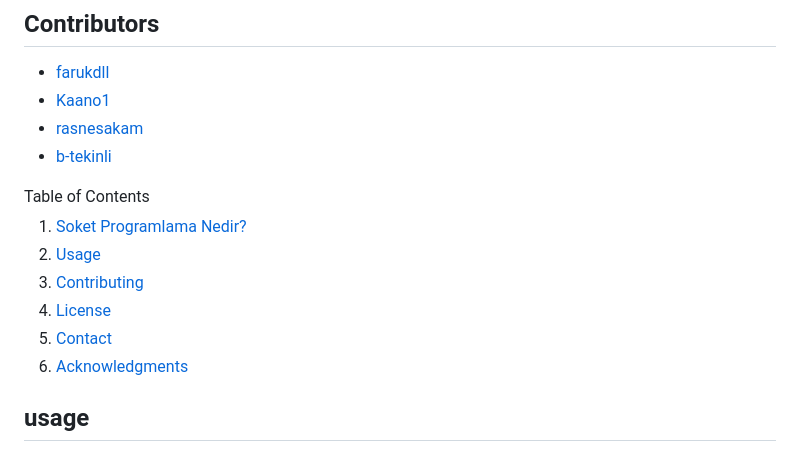
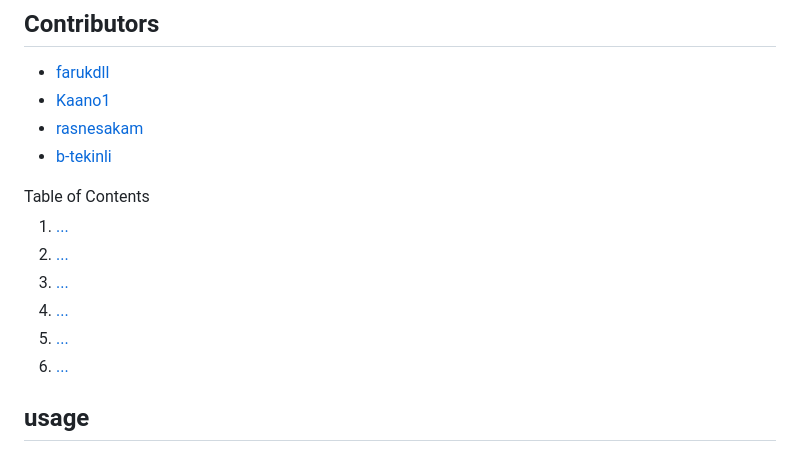
Before and after one commit to farukdll/42-Projects, a Markdown page: Ft_irc/README.md, the part around the change. Drawn GitHub-style.

```diff
--- a/Ft_irc/README.md
+++ b/Ft_irc/README.md
@@ -12,12 +12,12 @@
 
 <!-- TABLE OF CONTENTS -->
 <summary>Table of Contents</summary> <ol>
-  <li><a href="#soket Programlama Nedir?">Soket Programlama Nedir?</a></li>
-  <li><a href="#usage">Usage</a></li>
-  <li><a href="#contributing">Contributing</a></li>
-  <li><a href="#license">License</a></li>
-  <li><a href="#contact">Contact</a></li>
-  <li><a href="#acknowledgments">Acknowledgments</a></li>
+  <li><a href="#.">...</a></li>
+  <li><a href="#.">...</a></li>
+  <li><a href="#.">...</a></li>
+  <li><a href="#.">...</a></li>
+  <li><a href="#.">...</a></li>
+  <li><a href="#.">...</a></li>
 </ol>
 
 <!-- ABOUT THE PROJECT -->
```
